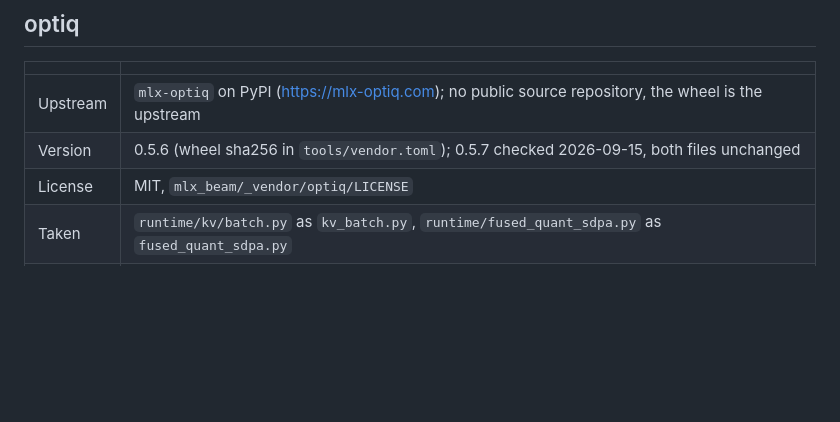
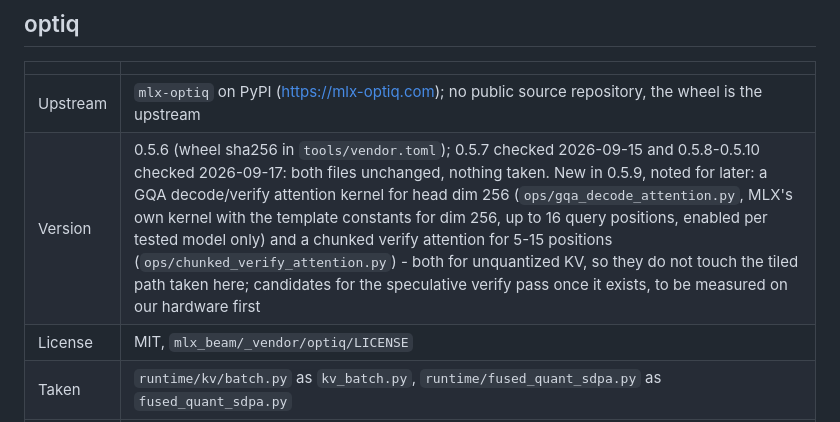
Before and after one commit to p4ik/mlx-beam, a Markdown page: VENDORED.md, the part around the change. GitHub-like rendering; blank space fills up the shorter version.

Commit message:
docs: VENDORED - optiq 0.5.8 to 0.5.10 checked, both files unchanged

```diff
--- a/VENDORED.md
+++ b/VENDORED.md
@@ -103,7 +103,7 @@ in `BatchKVCache.extend` when a fresh prompt joins a batch (mlx-lm #1491).
 | | |
 |---|---|
 | Upstream | `mlx-optiq` on PyPI (https://mlx-optiq.com); no public source repository, the wheel is the upstream |
-| Version | 0.5.6 (wheel sha256 in `tools/vendor.toml`); 0.5.7 checked 2026-09-15, both files unchanged |
+| Version | 0.5.6 (wheel sha256 in `tools/vendor.toml`); 0.5.7 checked 2026-09-15 and 0.5.8-0.5.10 checked 2026-09-17: both files unchanged, nothing taken. New in 0.5.9, noted for later: a GQA decode/verify attention kernel for head dim 256 (`ops/gqa_decode_attention.py`, MLX's own kernel with the template constants for dim 256, up to 16 query positions, enabled per tested model only) and a chunked verify attention for 5-15 positions (`ops/chunked_verify_attention.py`) - both for unquantized KV, so they do not touch the tiled path taken here; candidates for the speculative verify pass once it exists, to be measured on our hardware first |
 | License | MIT, `mlx_beam/_vendor/optiq/LICENSE` |
 | Taken | `runtime/kv/batch.py` as `kv_batch.py`, `runtime/fused_quant_sdpa.py` as `fused_quant_sdpa.py` |
 | Left out | everything else: the package is a server with its own glue, and the only parts the engine needs are the two below |
```
